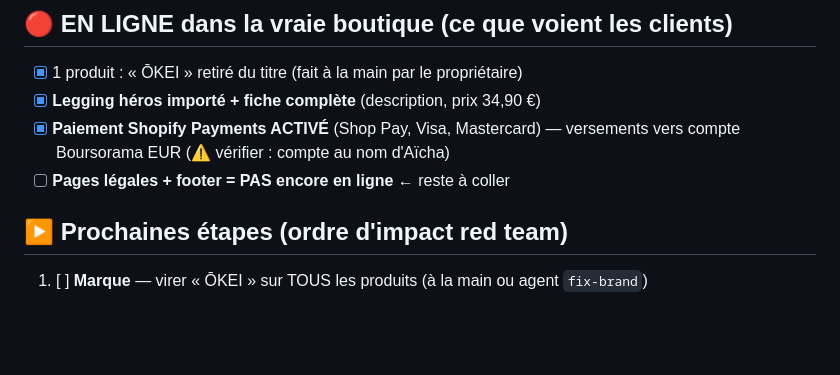
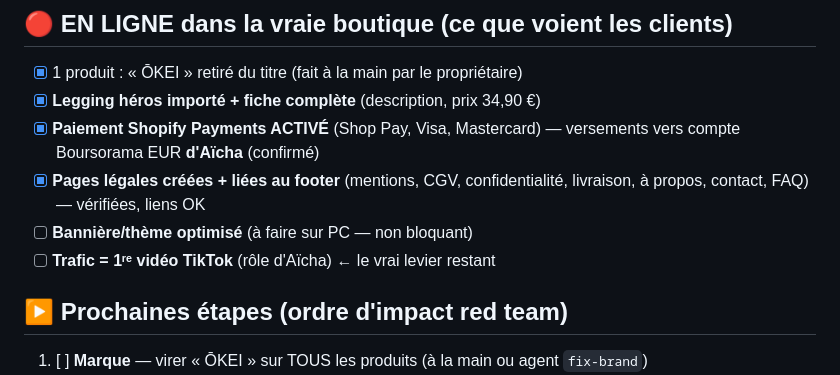
Before and after one commit to agenceialyon69/Boutique-KORE-SHOPIFY-, a Markdown page: PROGRESS.md, the part around the change. Drawn GitHub-style; blank space fills up the shorter version.

Commit message:
Maj PROGRESS : pages légales en ligne + footer lié (boutique conforme)

```diff
--- a/PROGRESS.md
+++ b/PROGRESS.md
@@ -17,8 +17,11 @@
 - [x] 1 produit : « ŌKEI » retiré du titre (fait à la main par le propriétaire)
 - [x] **Legging héros importé + fiche complète** (description, prix 34,90 €)
 - [x] **Paiement Shopify Payments ACTIVÉ** (Shop Pay, Visa, Mastercard) — versements
-  vers compte Boursorama EUR (⚠️ vérifier : compte au nom d'Aïcha)
-- [ ] **Pages légales + footer = PAS encore en ligne** ← reste à coller
+  vers compte Boursorama EUR **d'Aïcha** (confirmé)
+- [x] **Pages légales créées + liées au footer** (mentions, CGV, confidentialité, livraison,
+  à propos, contact, FAQ) — vérifiées, liens OK
+- [ ] **Bannière/thème optimisé** (à faire sur PC — non bloquant)
+- [ ] **Trafic = 1ʳᵉ vidéo TikTok** (rôle d'Aïcha) ← le vrai levier restant
 
 ## ▶️ Prochaines étapes (ordre d'impact red team)
 1. [ ] **Marque** — virer « ŌKEI » sur TOUS les produits (à la main ou agent `fix-brand`)
```
